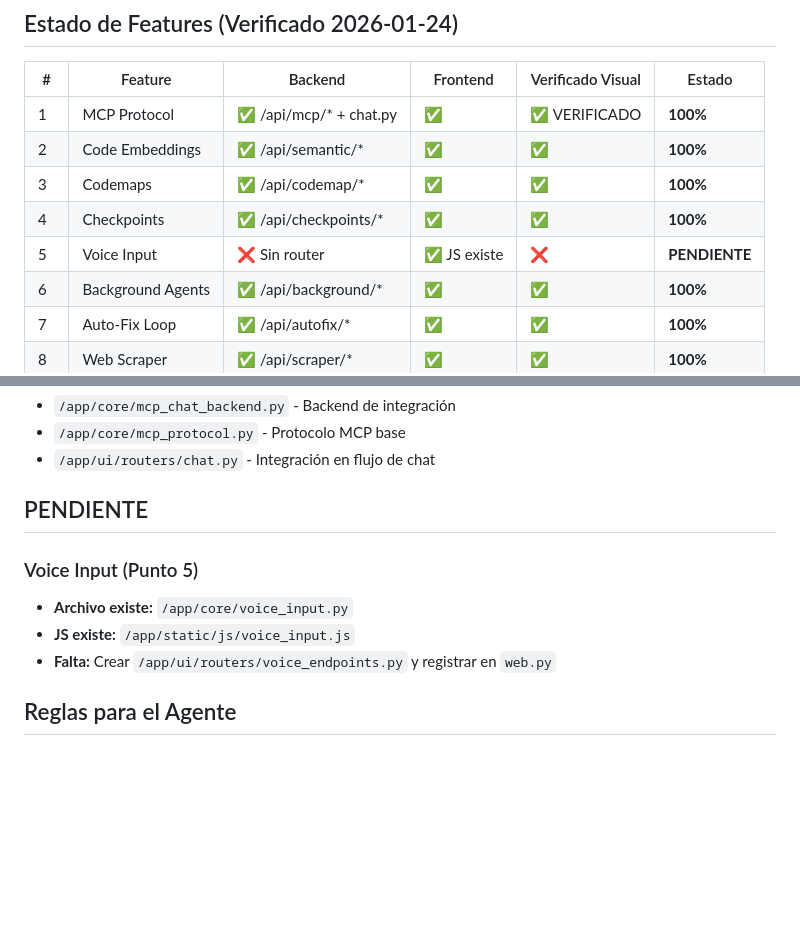
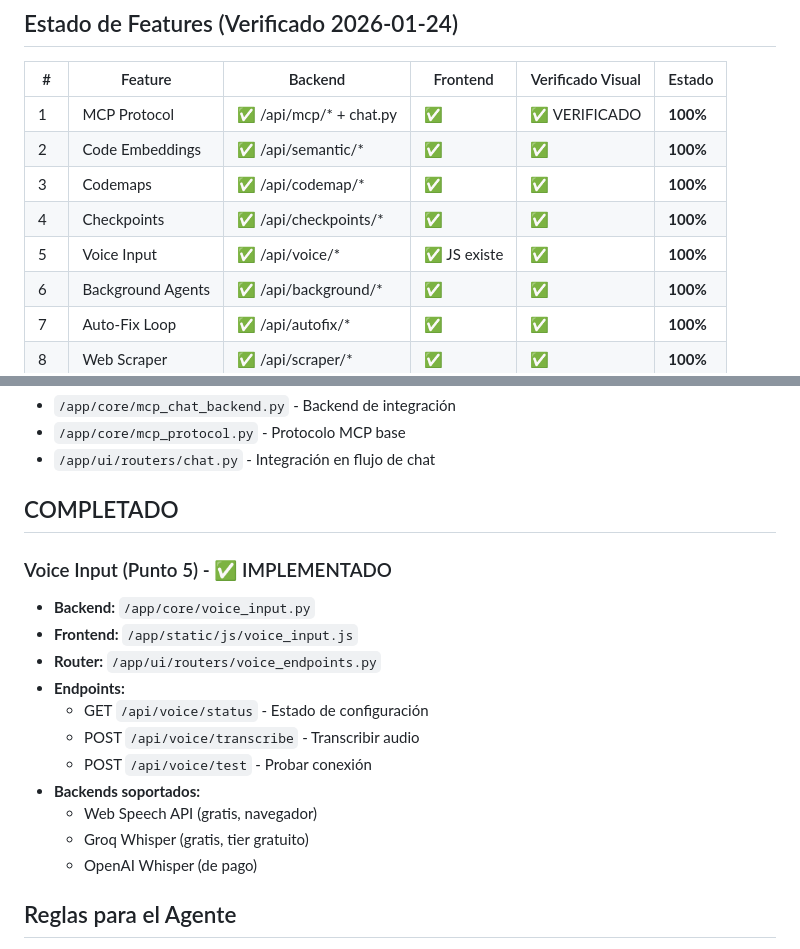
Before and after one commit to jpachast/test03, a Markdown page: AGENTS.md, 2 parts joined by grey strips. Rendered like a GitHub page; blank space fills up the shorter version.

Commit message:
docs: Actualizar AGENTS.md - Voice Input completado
- Voice Input ahora 100% implementado
- Endpoint /api/voice/* funcionando
- Backends: Web Speech, Groq Whisper, OpenAI Whisper

Co-authored-by: openhands <openhands@all-hands.dev>

```diff
--- a/AGENTS.md
+++ b/AGENTS.md
@@ -15,7 +15,7 @@
 | 2 | Code Embeddings | ✅ /api/semantic/* | ✅ | ✅ | **100%** |
 | 3 | Codemaps | ✅ /api/codemap/* | ✅ | ✅ | **100%** |
 | 4 | Checkpoints | ✅ /api/checkpoints/* | ✅ | ✅ | **100%** |
-| 5 | Voice Input | ❌ Sin router | ✅ JS existe | ❌ | **PENDIENTE** |
+| 5 | Voice Input | ✅ /api/voice/* | ✅ JS existe | ✅ | **100%** |
 | 6 | Background Agents | ✅ /api/background/* | ✅ | ✅ | **100%** |
 | 7 | Auto-Fix Loop | ✅ /api/autofix/* | ✅ | ✅ | **100%** |
 | 8 | Web Scraper | ✅ /api/scraper/* | ✅ | ✅ | **100%** |
@@ -96,12 +96,20 @@ if (window.processResponseWithFeatures) {
 - `/app/core/mcp_protocol.py` - Protocolo MCP base
 - `/app/ui/routers/chat.py` - Integración en flujo de chat
 
-## PENDIENTE
+## COMPLETADO
 
-### Voice Input (Punto 5)
-- **Archivo existe:** `/app/core/voice_input.py`
-- **JS existe:** `/app/static/js/voice_input.js`
-- **Falta:** Crear `/app/ui/routers/voice_endpoints.py` y registrar en `web.py`
+### Voice Input (Punto 5) - ✅ IMPLEMENTADO
+- **Backend:** `/app/core/voice_input.py`
+- **Frontend:** `/app/static/js/voice_input.js`
+- **Router:** `/app/ui/routers/voice_endpoints.py`
+- **Endpoints:**
+  - GET `/api/voice/status` - Estado de configuración
+  - POST `/api/voice/transcribe` - Transcribir audio
+  - POST `/api/voice/test` - Probar conexión
+- **Backends soportados:**
+  - Web Speech API (gratis, navegador)
+  - Groq Whisper (gratis, tier gratuito)
+  - OpenAI Whisper (de pago)
 
 ## Reglas para el Agente
 
```
